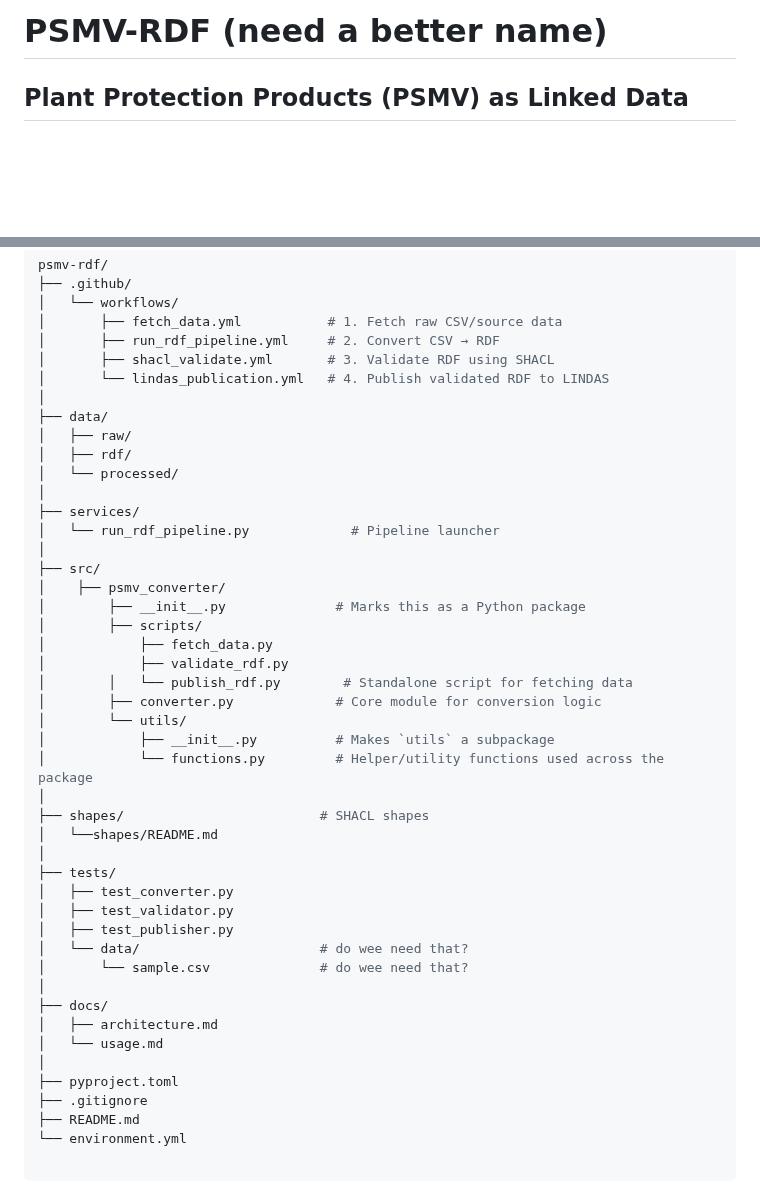
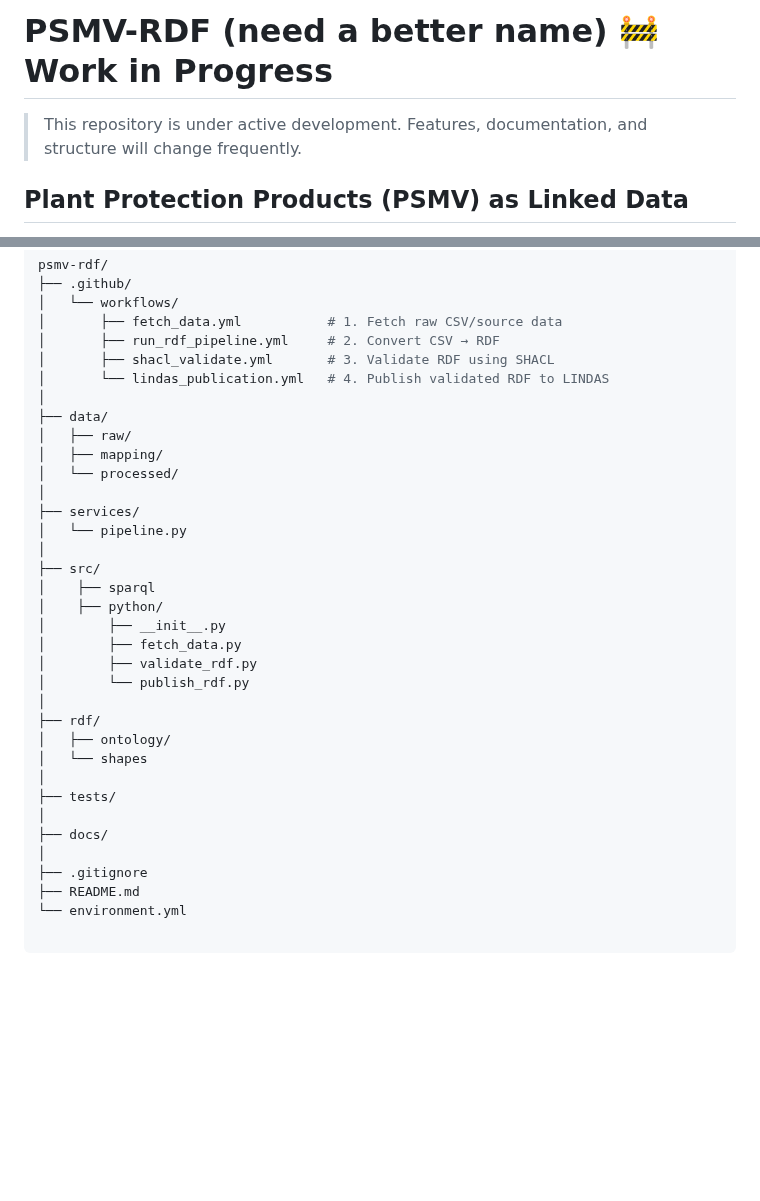
Before and after one commit to BLV-OSAV-USAV/PSMV-RDF, a Markdown page: README.md, 2 parts joined by grey strips. GitHub-like rendering; blank space fills up the shorter version.

Commit message:
prepare repo for publication

```diff
--- a/README.md
+++ b/README.md
@@ -1,4 +1,6 @@
-# PSMV-RDF (need a better name)
+# PSMV-RDF (need a better name) 🚧 Work in Progress
+> This repository is under active development. Features, documentation, and structure will change frequently.
+
 ## Plant Protection Products (PSMV) as Linked Data
 
 A Python module for converting Swiss plant protection product data from CSV format to RDF and publishing it to the LINDAS Linked Data Service.
@@ -36,39 +38,28 @@ psmv-rdf/
 │
 ├── data/
 │   ├── raw/
-│   ├── rdf/
+│   ├── mapping/
 │   └── processed/
 │
 ├── services/
-│   └── run_rdf_pipeline.py             # Pipeline launcher
+│   └── pipeline.py
 │
 ├── src/
-│    ├── psmv_converter/
-│        ├── __init__.py              # Marks this as a Python package
-│        ├── scripts/
-│            ├── fetch_data.py
-│            ├── validate_rdf.py
-│        │   └── publish_rdf.py        # Standalone script for fetching data
-│        ├── converter.py             # Core module for conversion logic
-│        └── utils/
-│            ├── __init__.py          # Makes `utils` a subpackage
-│            └── functions.py         # Helper/utility functions used across the package
+│    ├── sparql
+│    ├── python/
+│        ├── __init__.py
+│        ├── fetch_data.py
+│        ├── validate_rdf.py
+│        └── publish_rdf.py
 │
-├── shapes/                         # SHACL shapes
-│   └──shapes/README.md
+├── rdf/
+│   ├── ontology/
+│   └── shapes
 │
 ├── tests/
-│   ├── test_converter.py
-│   ├── test_validator.py
-│   ├── test_publisher.py
-│   └── data/                       # do wee need that?
-│       └── sample.csv              # do wee need that?
 │
 ├── docs/
-│   ├── architecture.md
-│   └── usage.md
 │
-├── pyproject.toml
 ├── .gitignore
 ├── README.md
 └── environment.yml
```
